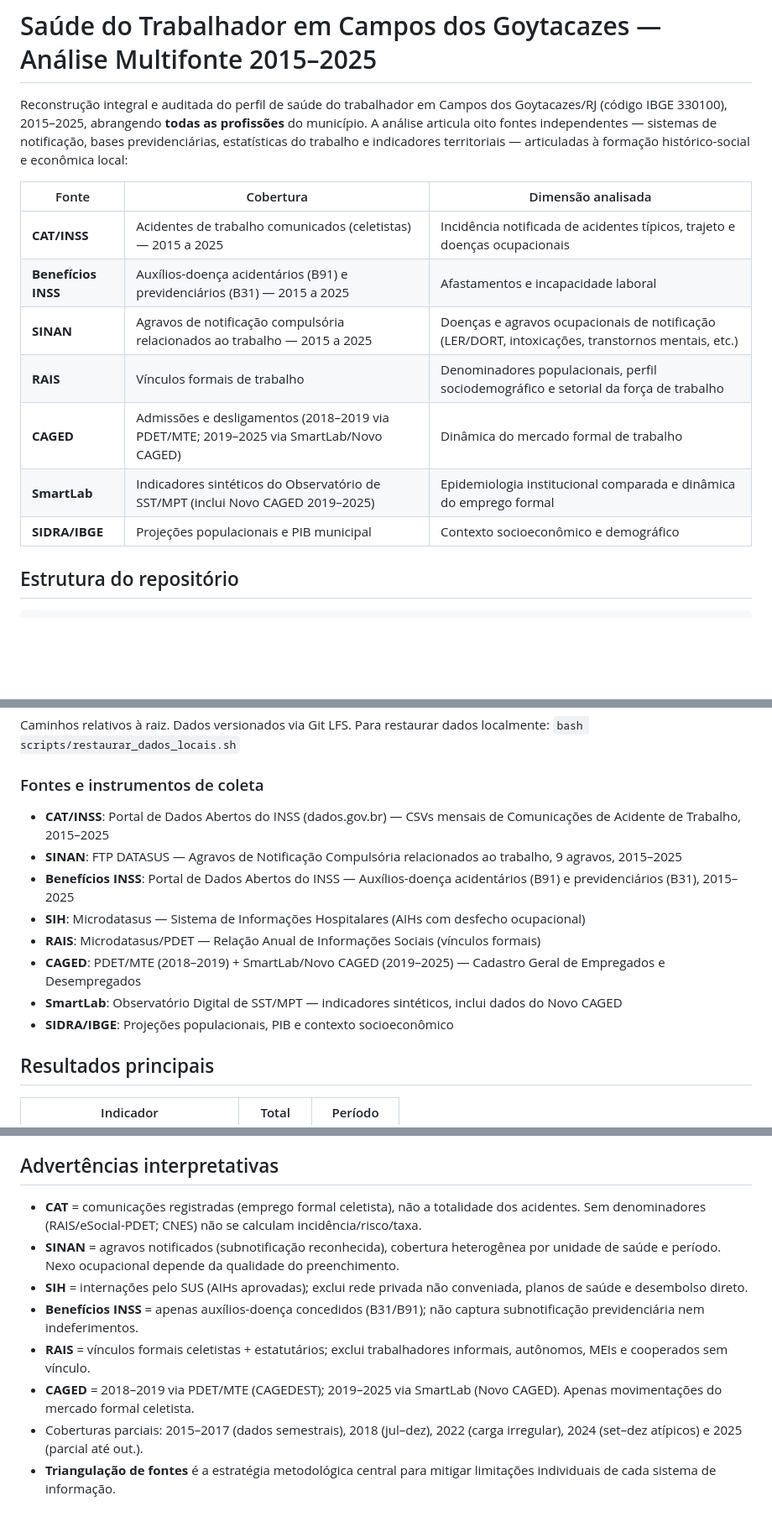
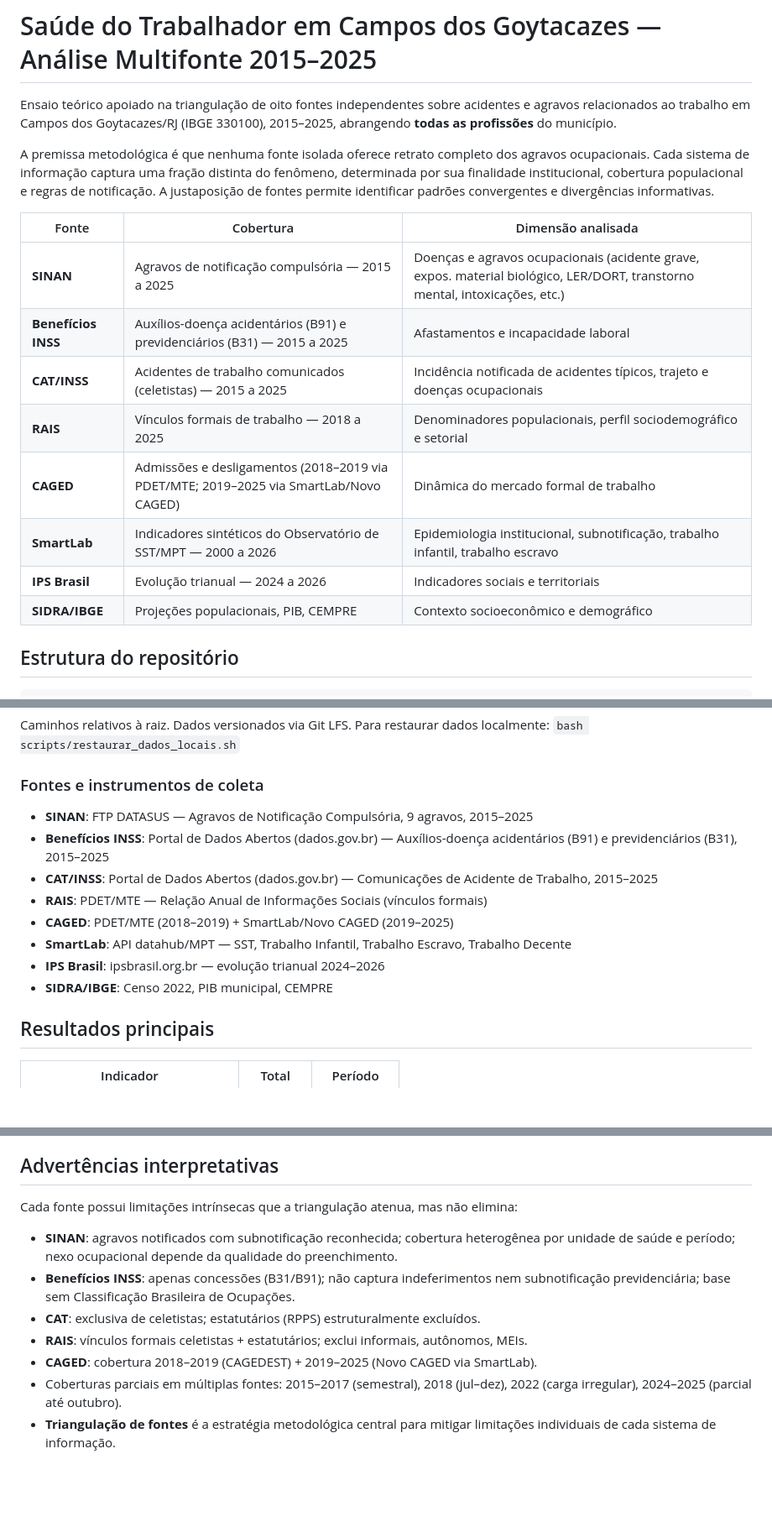
Before and after one commit to santosry/estudo_teorico_saude_do_trabalhador, a Markdown page: README.md, 3 parts joined by grey strips. Shown at 84% size. Drawn GitHub-style; blank space fills up the shorter version.

Commit message:
docs: atualiza README (ordem alfabetica das fontes, remove hierarquia), reescreve ensaio como teorico multifonte sem inferencias causais

````diff
--- a/README.md
+++ b/README.md
@@ -1,19 +1,25 @@
 # Saúde do Trabalhador em Campos dos Goytacazes — Análise Multifonte 2015–2025
 
-Reconstrução integral e auditada do perfil de saúde do trabalhador em Campos dos Goytacazes/RJ
-(código IBGE 330100), 2015–2025, abrangendo **todas as profissões** do município. A análise
-articula oito fontes independentes — sistemas de notificação, bases previdenciárias, estatísticas
-do trabalho e indicadores territoriais — articuladas à formação histórico-social e econômica local:
+Ensaio teórico apoiado na triangulação de oito fontes independentes sobre acidentes
+e agravos relacionados ao trabalho em Campos dos Goytacazes/RJ (IBGE 330100),
+2015–2025, abrangendo **todas as profissões** do município.
+
+A premissa metodológica é que nenhuma fonte isolada oferece retrato completo dos
+agravos ocupacionais. Cada sistema de informação captura uma fração distinta do
+fenômeno, determinada por sua finalidade institucional, cobertura populacional e
+regras de notificação. A justaposição de fontes permite identificar padrões
+convergentes e divergências informativas.
 
 | Fonte | Cobertura | Dimensão analisada |
 |---|---|---|
+| **SINAN** | Agravos de notificação compulsória — 2015 a 2025 | Doenças e agravos ocupacionais (acidente grave, expos. material biológico, LER/DORT, transtorno mental, intoxicações, etc.) |
+| **Benefícios INSS** | Auxílios-doença acidentários (B91) e previdenciários (B31) — 2015 a 2025 | Afastamentos e incapacidade laboral |
 | **CAT/INSS** | Acidentes de trabalho comunicados (celetistas) — 2015 a 2025 | Incidência notificada de acidentes típicos, trajeto e doenças ocupacionais |
-| **Benefícios INSS** | Auxílios-doença acidentários (B91) e previdenciários (B31) — 2015 a 2025 | Afastamentos e incapacidade laboral |
-| **SINAN** | Agravos de notificação compulsória relacionados ao trabalho — 2015 a 2025 | Doenças e agravos ocupacionais de notificação (LER/DORT, intoxicações, transtornos mentais, etc.) |
-| **RAIS** | Vínculos formais de trabalho | Denominadores populacionais, perfil sociodemográfico e setorial da força de trabalho |
+| **RAIS** | Vínculos formais de trabalho — 2018 a 2025 | Denominadores populacionais, perfil sociodemográfico e setorial |
 | **CAGED** | Admissões e desligamentos (2018–2019 via PDET/MTE; 2019–2025 via SmartLab/Novo CAGED) | Dinâmica do mercado formal de trabalho |
-| **SmartLab** | Indicadores sintéticos do Observatório de SST/MPT (inclui Novo CAGED 2019–2025) | Epidemiologia institucional comparada e dinâmica do emprego formal |
-| **SIDRA/IBGE** | Projeções populacionais e PIB municipal | Contexto socioeconômico e demográfico |
+| **SmartLab** | Indicadores sintéticos do Observatório de SST/MPT — 2000 a 2026 | Epidemiologia institucional, subnotificação, trabalho infantil, trabalho escravo |
+| **IPS Brasil** | Evolução trianual — 2024 a 2026 | Indicadores sociais e territoriais |
+| **SIDRA/IBGE** | Projeções populacionais, PIB, CEMPRE | Contexto socioeconômico e demográfico |
 
 ## Estrutura do repositório
 ```
@@ -83,14 +89,14 @@ Caminhos relativos à raiz. Dados versionados via Git LFS. Para restaurar dados
 `bash scripts/restaurar_dados_locais.sh`
 
 ### Fontes e instrumentos de coleta
-- **CAT/INSS**: Portal de Dados Abertos do INSS (dados.gov.br) — CSVs mensais de Comunicações de Acidente de Trabalho, 2015–2025
-- **SINAN**: FTP DATASUS — Agravos de Notificação Compulsória relacionados ao trabalho, 9 agravos, 2015–2025
-- **Benefícios INSS**: Portal de Dados Abertos do INSS — Auxílios-doença acidentários (B91) e previdenciários (B31), 2015–2025
-- **SIH**: Microdatasus — Sistema de Informações Hospitalares (AIHs com desfecho ocupacional)
-- **RAIS**: Microdatasus/PDET — Relação Anual de Informações Sociais (vínculos formais)
-- **CAGED**: PDET/MTE (2018–2019) + SmartLab/Novo CAGED (2019–2025) — Cadastro Geral de Empregados e Desempregados
-- **SmartLab**: Observatório Digital de SST/MPT — indicadores sintéticos, inclui dados do Novo CAGED
-- **SIDRA/IBGE**: Projeções populacionais, PIB e contexto socioeconômico
+- **SINAN**: FTP DATASUS — Agravos de Notificação Compulsória, 9 agravos, 2015–2025
+- **Benefícios INSS**: Portal de Dados Abertos (dados.gov.br) — Auxílios-doença acidentários (B91) e previdenciários (B31), 2015–2025
+- **CAT/INSS**: Portal de Dados Abertos (dados.gov.br) — Comunicações de Acidente de Trabalho, 2015–2025
+- **RAIS**: PDET/MTE — Relação Anual de Informações Sociais (vínculos formais)
+- **CAGED**: PDET/MTE (2018–2019) + SmartLab/Novo CAGED (2019–2025)
+- **SmartLab**: API datahub/MPT — SST, Trabalho Infantil, Trabalho Escravo, Trabalho Decente
+- **IPS Brasil**: ipsbrasil.org.br — evolução trianual 2024–2026
+- **SIDRA/IBGE**: Censo 2022, PIB municipal, CEMPRE
 
 ## Resultados principais
 
@@ -113,18 +119,15 @@ Workflow `.github/workflows/ci.yml`: reprocessa estágios deriváveis e verifica
 contra o manifesto antes de liberar a reprodução.
 
 ## Advertências interpretativas
-- **CAT** = comunicações registradas (emprego formal celetista), não a totalidade dos acidentes.
-  Sem denominadores (RAIS/eSocial-PDET; CNES) não se calculam incidência/risco/taxa.
-- **SINAN** = agravos notificados (subnotificação reconhecida), cobertura heterogênea por
-  unidade de saúde e período. Nexo ocupacional depende da qualidade do preenchimento.
-- **SIH** = internações pelo SUS (AIHs aprovadas); exclui rede privada não conveniada,
-  planos de saúde e desembolso direto.
-- **Benefícios INSS** = apenas auxílios-doença concedidos (B31/B91); não captura
-  subnotificação previdenciária nem indeferimentos.
-- **RAIS** = vínculos formais celetistas + estatutários; exclui trabalhadores informais,
-  autônomos, MEIs e cooperados sem vínculo.
-- **CAGED** = 2018–2019 via PDET/MTE (CAGEDEST); 2019–2025 via SmartLab (Novo CAGED). Apenas movimentações do mercado formal celetista.
-- Coberturas parciais: 2015–2017 (dados semestrais), 2018 (jul–dez), 2022 (carga irregular),
-  2024 (set–dez atípicos) e 2025 (parcial até out.).
-- **Triangulação de fontes** é a estratégia metodológica central para mitigar limitações
-  individuais de cada sistema de informação.
+Cada fonte possui limitações intrínsecas que a triangulação atenua, mas não elimina:
+- **SINAN**: agravos notificados com subnotificação reconhecida; cobertura heterogênea
+  por unidade de saúde e período; nexo ocupacional depende da qualidade do preenchimento.
+- **Benefícios INSS**: apenas concessões (B31/B91); não captura indeferimentos nem
+  subnotificação previdenciária; base sem Classificação Brasileira de Ocupações.
+- **CAT**: exclusiva de celetistas; estatutários (RPPS) estruturalmente excluídos.
+- **RAIS**: vínculos formais celetistas + estatutários; exclui informais, autônomos, MEIs.
+- **CAGED**: cobertura 2018–2019 (CAGEDEST) + 2019–2025 (Novo CAGED via SmartLab).
+- Coberturas parciais em múltiplas fontes: 2015–2017 (semestral), 2018 (jul–dez),
+  2022 (carga irregular), 2024–2025 (parcial até outubro).
+- **Triangulação de fontes** é a estratégia metodológica central para mitigar
+  limitações individuais de cada sistema de informação.
````
